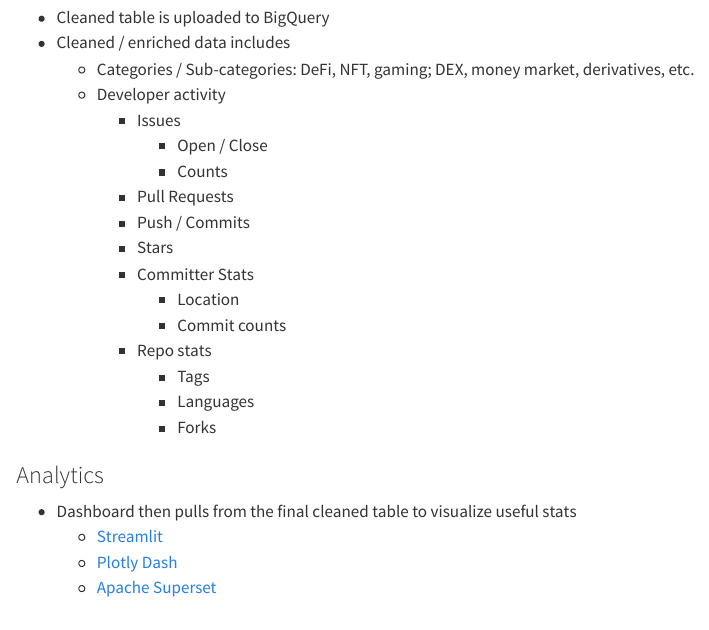
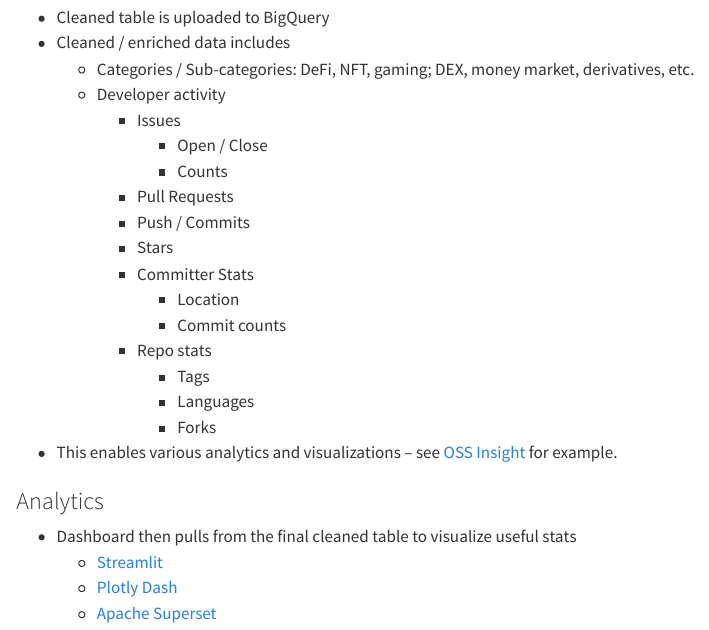
Before and after one commit to jeromeku/crypto-developer-docs, a Quarto document (chapters/architecture.qmd): the page in a window 1100 px wide, from 1130 px down. Rendered offline with R 4.5, knitr and Pandoc in place of Quarto, with nearby package versions.

Commit message:
update docs

```diff
--- a/chapters/architecture.qmd
+++ b/chapters/architecture.qmd
@@ -36,6 +36,7 @@
             - Tags
             - Languages
             - Forks
+- This enables various analytics and visualizations -- see [OSS Insight](https://ossinsight.io/collections/ml-ops-tools) for example.
 
 ### Analytics
 - Dashboard then pulls from the final cleaned table to visualize useful stats
```
Also changed, not shown: .quarto/idx/chapters/architecture.qmd.json, docs/search.json, 1 other file.
